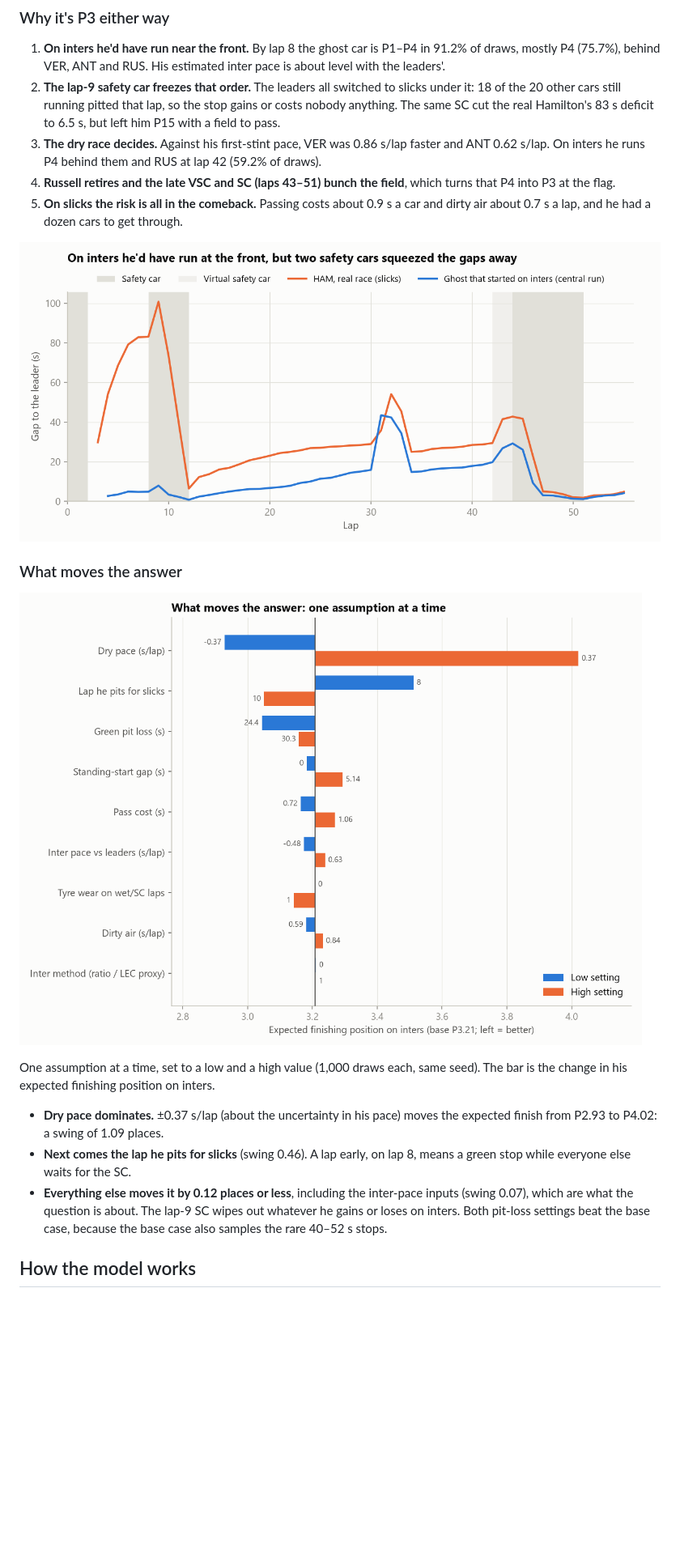
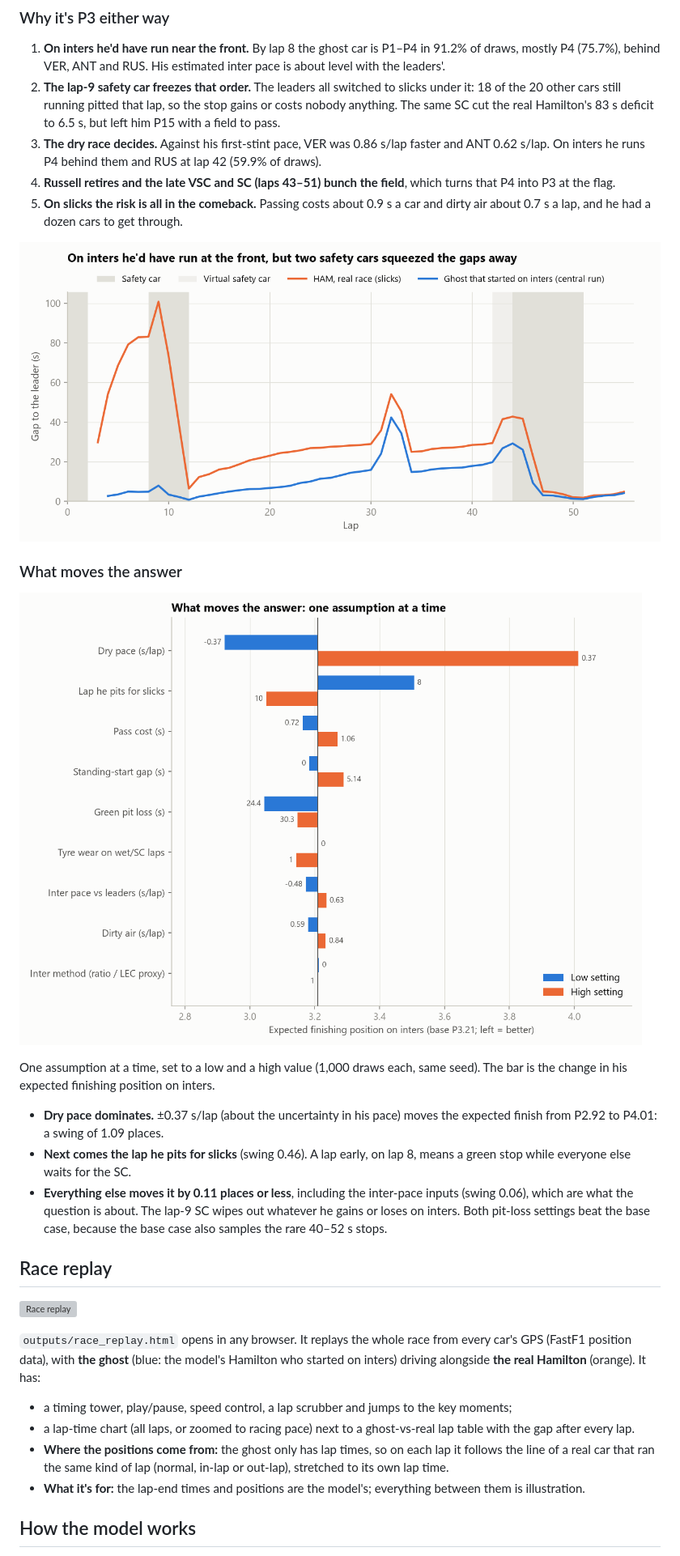
Before and after one commit to SyedTaqii/f1-2026-sepang-counterfactual, a Markdown page: README.md, the part around one of its changes. Shown at 81% size. Rendered like a GitHub page; pictures changed too: outputs/2_ghost_vs_actual.png, outputs/4_tornado.png; blank space fills up the shorter version; grey boxes are pictures that could not be loaded.

```diff
--- a/README.md
+++ b/README.md
@@ -26,7 +26,7 @@ That's **+0.85 places** on average, and a median of 1.51 s at the flag.
 
 1. **On inters he'd have run near the front.** By lap 8 the ghost car is P1–P4 in 91.2% of draws, mostly P4 (75.7%), behind VER, ANT and RUS. His estimated inter pace is about level with the leaders'.
 2. **The lap-9 safety car freezes that order.** The leaders all switched to slicks under it: 18 of the 20 other cars still running pitted that lap, so the stop gains or costs nobody anything. The same SC cut the real Hamilton's 83 s deficit to 6.5 s, but left him P15 with a field to pass.
-3. **The dry race decides.** Against his first-stint pace, VER was 0.86 s/lap faster and ANT 0.62 s/lap. On inters he runs P4 behind them and RUS at lap 42 (59.2% of draws).
+3. **The dry race decides.** Against his first-stint pace, VER was 0.86 s/lap faster and ANT 0.62 s/lap. On inters he runs P4 behind them and RUS at lap 42 (59.9% of draws).
 4. **Russell retires and the late VSC and SC (laps 43–51) bunch the field**, which turns that P4 into P3 at the flag.
 5. **On slicks the risk is all in the comeback.** Passing costs about 0.9 s a car and dirty air about 0.7 s a lap, and he had a dozen cars to get through.
 
@@ -37,9 +37,19 @@ That's **+0.85 places** on average, and a median of 1.51 s at the flag.
 ![Tornado](outputs/4_tornado.png)
 
 One assumption at a time, set to a low and a high value (1,000 draws each, same seed). The bar is the change in his expected finishing position on inters.
-- **Dry pace dominates.** ±0.37 s/lap (about the uncertainty in his pace) moves the expected finish from P2.93 to P4.02: a swing of 1.09 places.
+- **Dry pace dominates.** ±0.37 s/lap (about the uncertainty in his pace) moves the expected finish from P2.92 to P4.01: a swing of 1.09 places.
 - **Next comes the lap he pits for slicks** (swing 0.46). A lap early, on lap 8, means a green stop while everyone else waits for the SC.
-- **Everything else moves it by 0.12 places or less**, including the inter-pace inputs (swing 0.07), which are what the question is about. The lap-9 SC wipes out whatever he gains or loses on inters. Both pit-loss settings beat the base case, because the base case also samples the rare 40–52 s stops.
+- **Everything else moves it by 0.11 places or less**, including the inter-pace inputs (swing 0.06), which are what the question is about. The lap-9 SC wipes out whatever he gains or loses on inters. Both pit-loss settings beat the base case, because the base case also samples the rare 40–52 s stops.
+
+## Race replay
+
+![Race replay](outputs/race_replay.gif)
+
+`outputs/race_replay.html` opens in any browser. It replays the whole race from every car's GPS (FastF1 position data), with **the ghost** (blue: the model's Hamilton who started on inters) driving alongside **the real Hamilton** (orange). It has:
+- a timing tower, play/pause, speed control, a lap scrubber and jumps to the key moments;
+- a lap-time chart (all laps, or zoomed to racing pace) next to a ghost-vs-real lap table with the gap after every lap.
+- **Where the positions come from:** the ghost only has lap times, so on each lap it follows the line of a real car that ran the same kind of lap (normal, in-lap or out-lap), stretched to its own lap time.
+- **What it's for:** the lap-end times and positions are the model's; everything between them is illustration.
 
 ## How the model works
 
```
Also changed, not shown: other parts of README.md (+6 -6 lines), outputs/3_finish_distribution.png, 11 other files.
